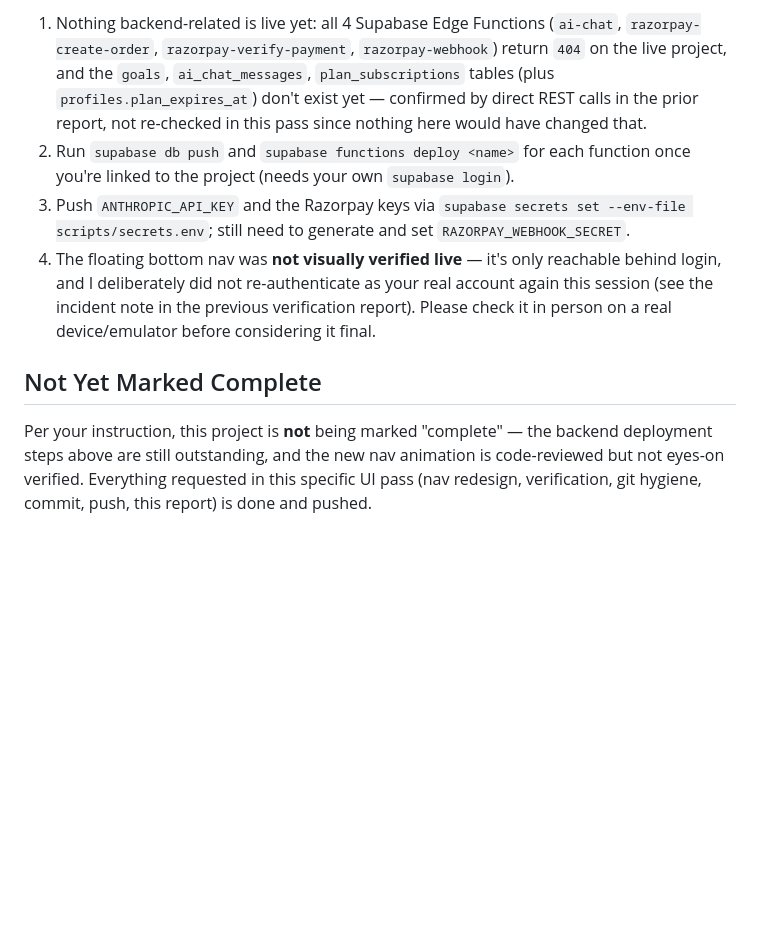
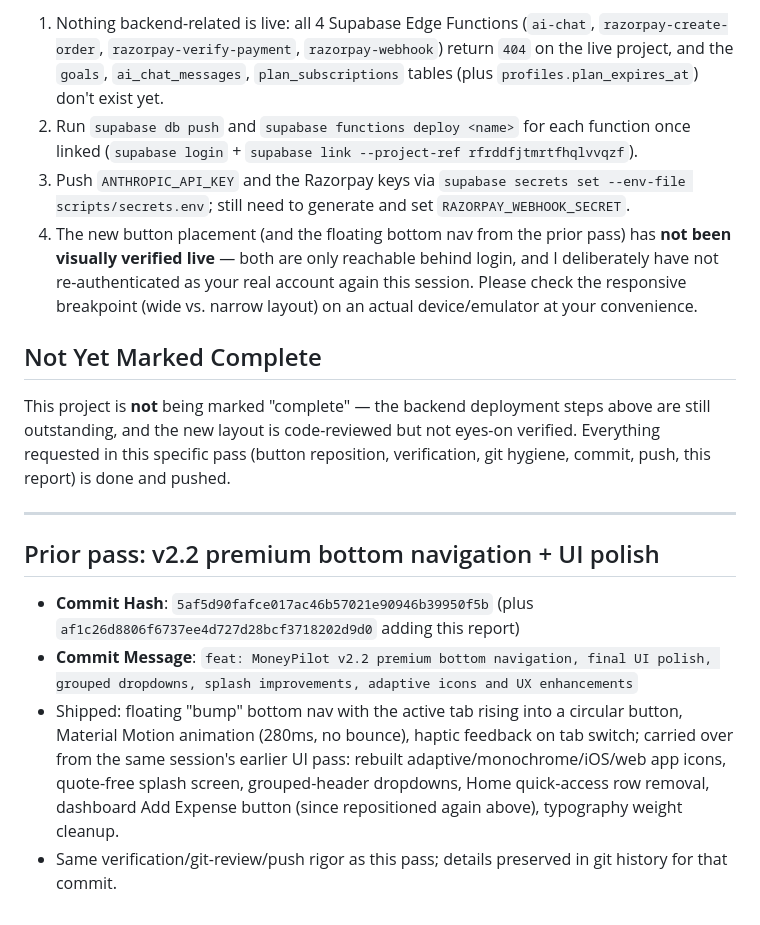
Before and after one commit to SriyanshNahar/MoneyPilot, a Markdown page: FINAL_DEPLOYMENT_REPORT.md, the part around one of its changes. GitHub-like rendering; blank space fills up the shorter version.

```diff
--- a/FINAL_DEPLOYMENT_REPORT.md
+++ b/FINAL_DEPLOYMENT_REPORT.md
@@ -50,9 +54,18 @@ These are unchanged from the previous [FINAL_VERIFICATION.md](FINAL_VERIFICATION
 
-1. Nothing backend-related is live yet: all 4 Supabase Edge Functions (`ai-chat`, `razorpay-create-order`, `razorpay-verify-payment`, `razorpay-webhook`) return `404` on the live project, and the `goals`, `ai_chat_messages`, `plan_subscriptions` tables (plus `profiles.plan_expires_at`) don't exist yet — confirmed by direct REST calls in the prior report, not re-checked in this pass since nothing here would have changed that.
-2. Run `supabase db push` and `supabase functions deploy <name>` for each function once you're linked to the project (needs your own `supabase login`).
+1. Nothing backend-related is live: all 4 Supabase Edge Functions (`ai-chat`, `razorpay-create-order`, `razorpay-verify-payment`, `razorpay-webhook`) return `404` on the live project, and the `goals`, `ai_chat_messages`, `plan_subscriptions` tables (plus `profiles.plan_expires_at`) don't exist yet.
+2. Run `supabase db push` and `supabase functions deploy <name>` for each function once linked (`supabase login` + `supabase link --project-ref rfrddfjtmrtfhqlvvqzf`).
 3. Push `ANTHROPIC_API_KEY` and the Razorpay keys via `supabase secrets set --env-file scripts/secrets.env`; still need to generate and set `RAZORPAY_WEBHOOK_SECRET`.
-4. The floating bottom nav was **not visually verified live** — it's only reachable behind login, and I deliberately did not re-authenticate as your real account again this session (see the incident note in the previous verification report). Please check it in person on a real device/emulator before considering it final.
+4. The new button placement (and the floating bottom nav from the prior pass) has **not been visually verified live** — both are only reachable behind login, and I deliberately have not re-authenticated as your real account again this session. Please check the responsive breakpoint (wide vs. narrow layout) on an actual device/emulator at your convenience.
 
 ## Not Yet Marked Complete
 
-Per your instruction, this project is **not** being marked "complete" — the backend deployment steps above are still outstanding, and the new nav animation is code-reviewed but not eyes-on verified. Everything requested in this specific UI pass (nav redesign, verification, git hygiene, commit, push, this report) is done and pushed.
+This project is **not** being marked "complete" — the backend deployment steps above are still outstanding, and the new layout is code-reviewed but not eyes-on verified. Everything requested in this specific pass (button reposition, verification, git hygiene, commit, push, this report) is done and pushed.
+
+---
+
+## Prior pass: v2.2 premium bottom navigation + UI polish
+
+- **Commit Hash**: `5af5d90fafce017ac46b57021e90946b39950f5b` (plus `af1c26d8806f6737ee4d727d28bcf3718202d9d0` adding this report)
+- **Commit Message**: `feat: MoneyPilot v2.2 premium bottom navigation, final UI polish, grouped dropdowns, splash improvements, adaptive icons and UX enhancements`
+- Shipped: floating "bump" bottom nav with the active tab rising into a circular button, Material Motion animation (280ms, no bounce), haptic feedback on tab switch; carried over from the same session's earlier UI pass: rebuilt adaptive/monochrome/iOS/web app icons, quote-free splash screen, grouped-header dropdowns, Home quick-access row removal, dashboard Add Expense button (since repositioned again above), typography weight cleanup.
+- Same verification/git-review/push rigor as this pass; details preserved in git history for that commit.
```
Also changed, not shown: other parts of FINAL_DEPLOYMENT_REPORT.md (+21 -17 lines).
